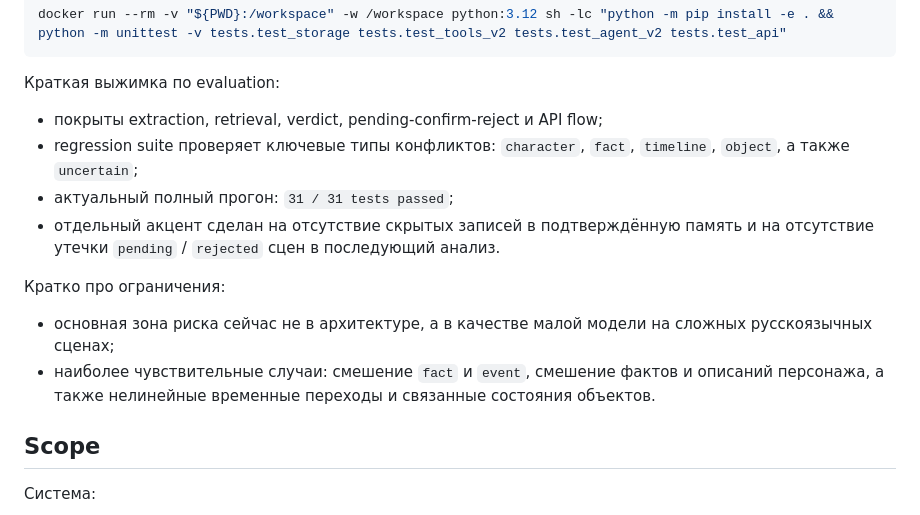
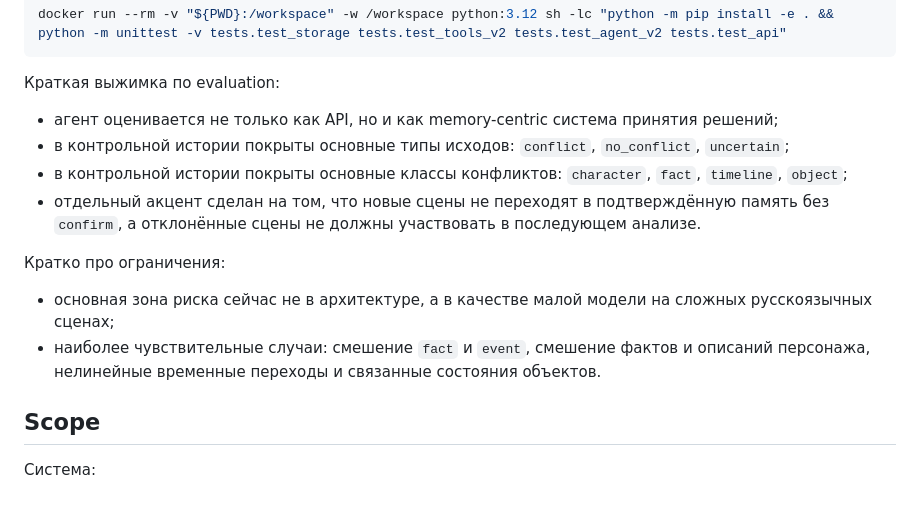
Before and after one commit to jenova13q/agentic_track, a Markdown page: README.md, the part around the change. GitHub-like rendering.

````diff
--- a/README.md
+++ b/README.md
@@ -153,14 +153,14 @@ docker run --rm -v "${PWD}:/workspace" -w /workspace python:3.12 sh -lc "python
 ```
 
 Краткая выжимка по evaluation:
-- покрыты extraction, retrieval, verdict, pending-confirm-reject и API flow;
-- regression suite проверяет ключевые типы конфликтов: `character`, `fact`, `timeline`, `object`, а также `uncertain`;
-- актуальный полный прогон: `31 / 31 tests passed`;
-- отдельный акцент сделан на отсутствие скрытых записей в подтверждённую память и на отсутствие утечки `pending` / `rejected` сцен в последующий анализ.
+- агент оценивается не только как API, но и как memory-centric система принятия решений;
+- в контрольной истории покрыты основные типы исходов: `conflict`, `no_conflict`, `uncertain`;
+- в контрольной истории покрыты основные классы конфликтов: `character`, `fact`, `timeline`, `object`;
+- отдельный акцент сделан на том, что новые сцены не переходят в подтверждённую память без `confirm`, а отклонённые сцены не должны участвовать в последующем анализе.
 
 Кратко про ограничения:
 - основная зона риска сейчас не в архитектуре, а в качестве малой модели на сложных русскоязычных сценах;
-- наиболее чувствительные случаи: смешение `fact` и `event`, смешение фактов и описаний персонажа, а также нелинейные временные переходы и связанные состояния объектов.
+- наиболее чувствительные случаи: смешение `fact` и `event`, смешение фактов и описаний персонажа, нелинейные временные переходы и связанные состояния объектов.
 
 ## Scope
 
````
Also changed, not shown: docs/evaluation-summary.md (+110 -72 lines).
